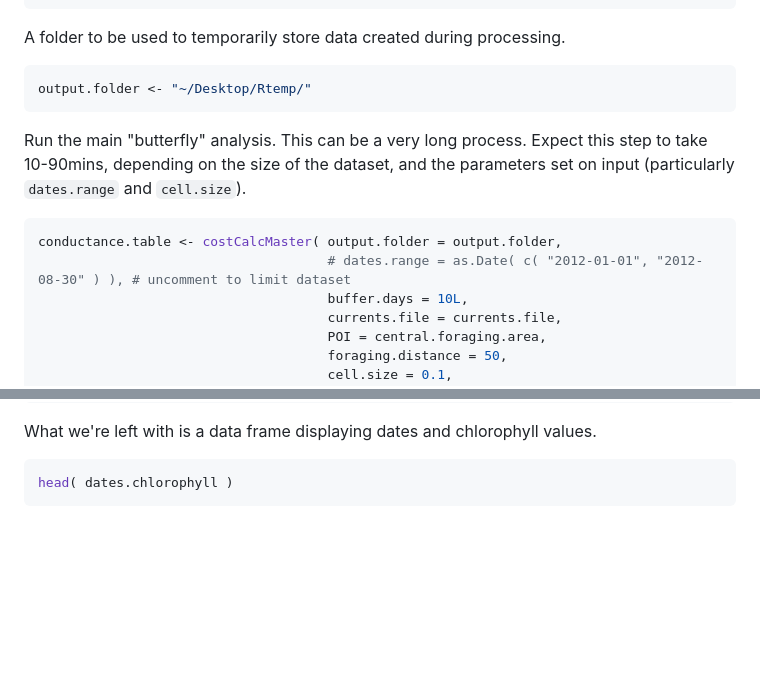
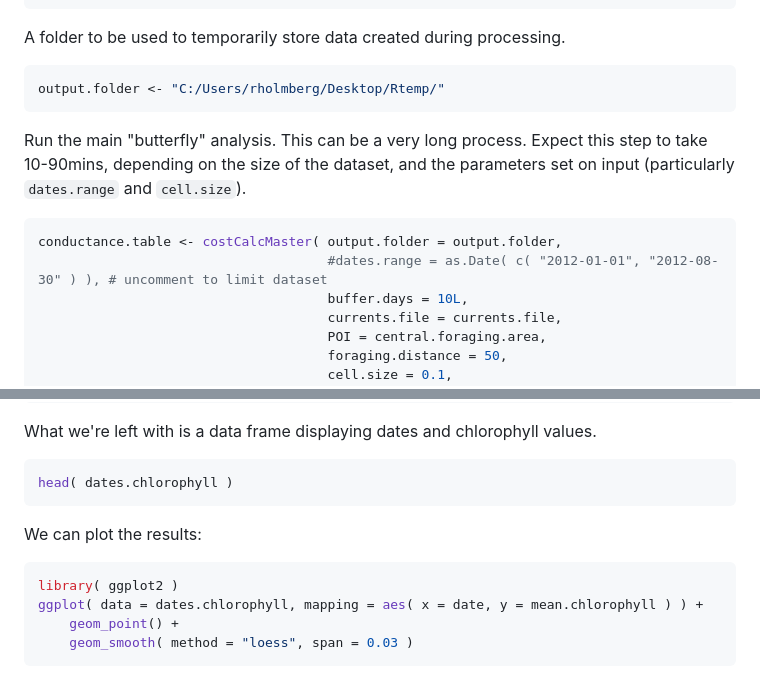
Before and after one commit to rossholmberg/pkgButterfly, a Markdown page: README.md, 2 parts joined by grey strips. GitHub-like rendering; blank space fills up the shorter version.

````diff
--- a/README.md
+++ b/README.md
@@ -30,14 +30,14 @@ currents.file <- "~/git/butterfly R script/dataset-global-reanalysis-phys-001-01
 A folder to be used to temporarily store data created during processing.
 
 ``` r
-output.folder <- "~/Desktop/Rtemp/"
+output.folder <- "C:/Users/rholmberg/Desktop/Rtemp/"
 ```
 
 Run the main "butterfly" analysis. This can be a very long process. Expect this step to take 10-90mins, depending on the size of the dataset, and the parameters set on input (particularly `dates.range` and `cell.size`).
 
 ``` r
 conductance.table <- costCalcMaster( output.folder = output.folder,
-                                     # dates.range = as.Date( c( "2012-01-01", "2012-08-30" ) ), # uncomment to limit dataset
+                                     #dates.range = as.Date( c( "2012-01-01", "2012-08-30" ) ), # uncomment to limit dataset
                                      buffer.days = 10L,
                                      currents.file = currents.file,
                                      POI = central.foraging.area,
@@ -91,3 +91,12 @@ What we're left with is a data frame displaying dates and chlorophyll values.
 ``` r
 head( dates.chlorophyll )
 ```
+
+We can plot the results:
+
+``` r
+library( ggplot2 )
+ggplot( data = dates.chlorophyll, mapping = aes( x = date, y = mean.chlorophyll ) ) +
+    geom_point() +
+    geom_smooth( method = "loess", span = 0.03 )
+```
````
Also changed, not shown: README-unnamed-chunk-11-1.png (added), README-unnamed-chunk-7-1.png (added), 1 other file.
